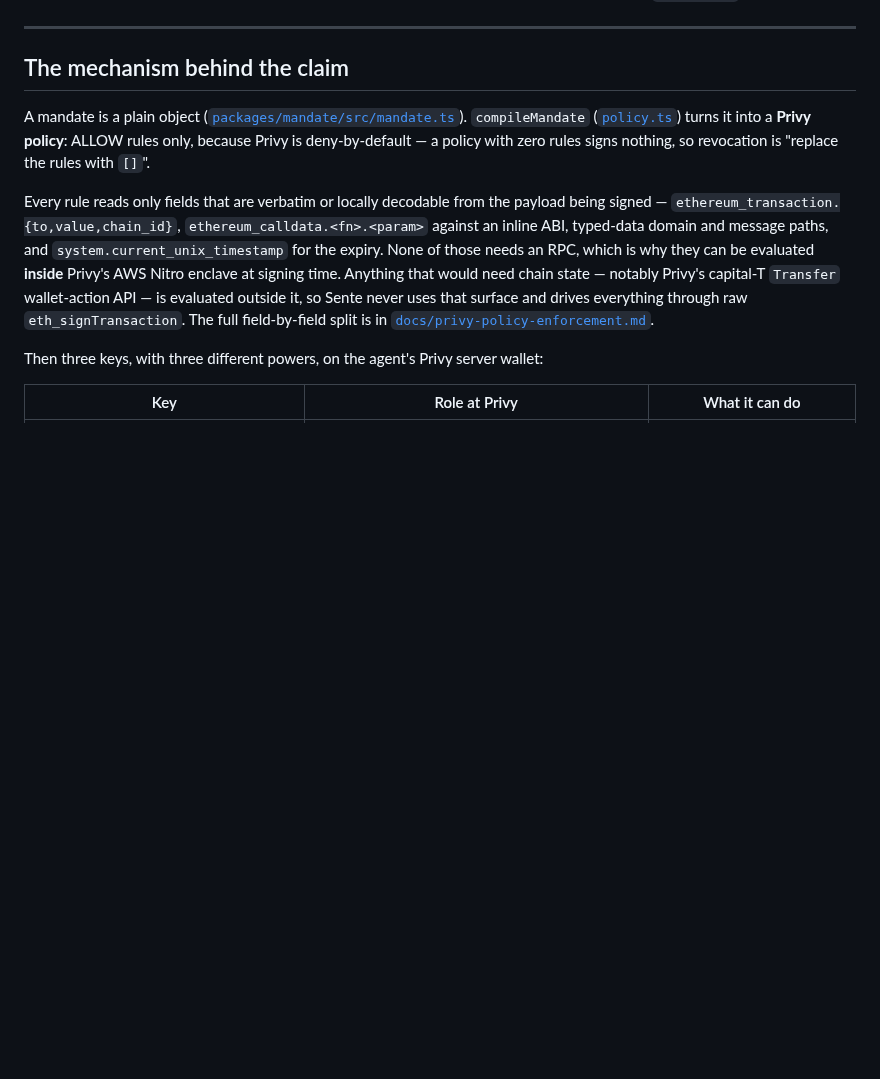
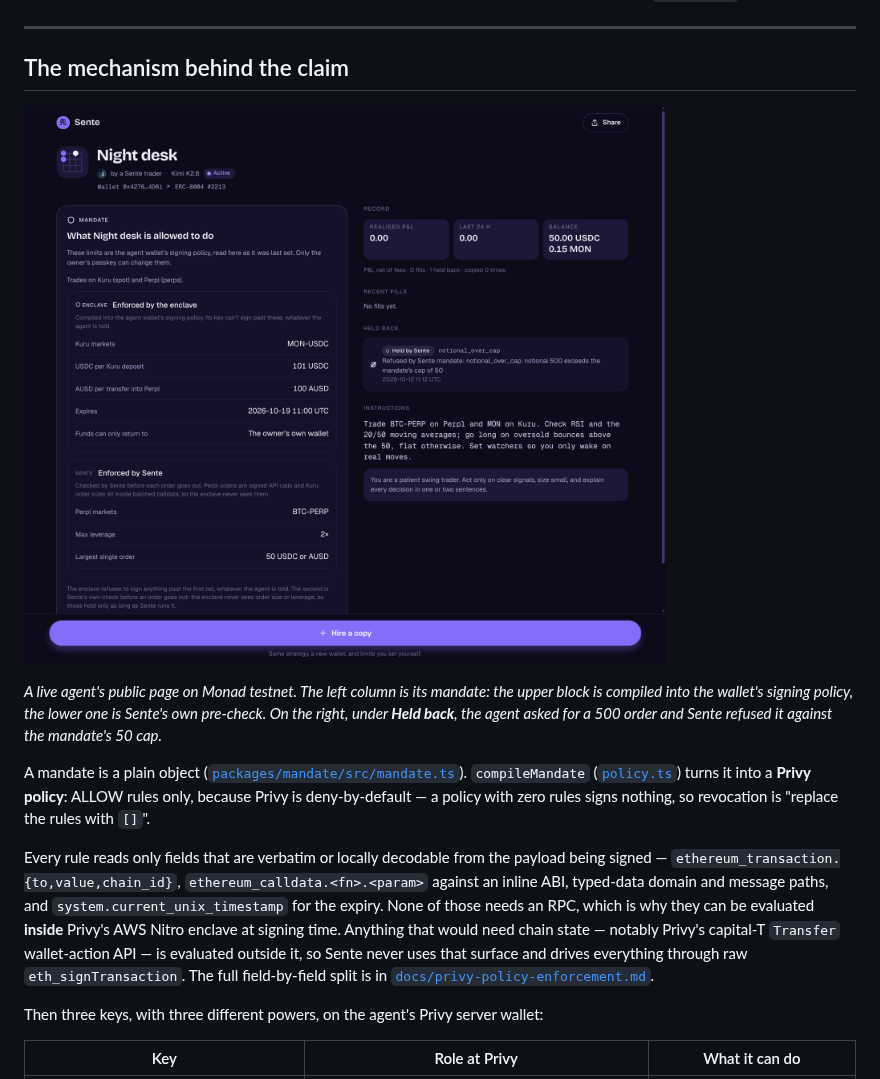
Before and after one commit to IpastorSan/sente-monad-hackathon, a Markdown page: README.md, the part around one of its changes. Rendered like a GitHub page; pictures changed too: docs/screenshots/agent-page.png (added); blank space fills up the shorter version.

Commit message:
docs: add product screenshots to the README

```diff
--- a/README.md
+++ b/README.md
@@ -77,6 +83,13 @@ Everything runs on Monad testnet; the tokens have no value.
 ---
 
 ## The mechanism behind the claim
+
+![The public page of a live agent, "Night desk": its mandate split into limits the enclave enforces and limits Sente checks, and an order Sente held back for exceeding the 50 USDC cap](docs/screenshots/agent-page.png)
+
+_A live agent's public page on Monad testnet. The left column is its mandate: the
+upper block is compiled into the wallet's signing policy, the lower one is Sente's
+own pre-check. On the right, under **Held back**, the agent asked for a 500 order
+and Sente refused it against the mandate's 50 cap._
 
 A mandate is a plain object ([`packages/mandate/src/mandate.ts`](packages/mandate/src/mandate.ts)).
 `compileMandate` ([`policy.ts`](packages/mandate/src/policy.ts)) turns it into a
```
Also changed, not shown: other parts of README.md (+6 -0 lines), docs/screenshots/agent-page-mobile.png (added), docs/screenshots/landing.png (added).
